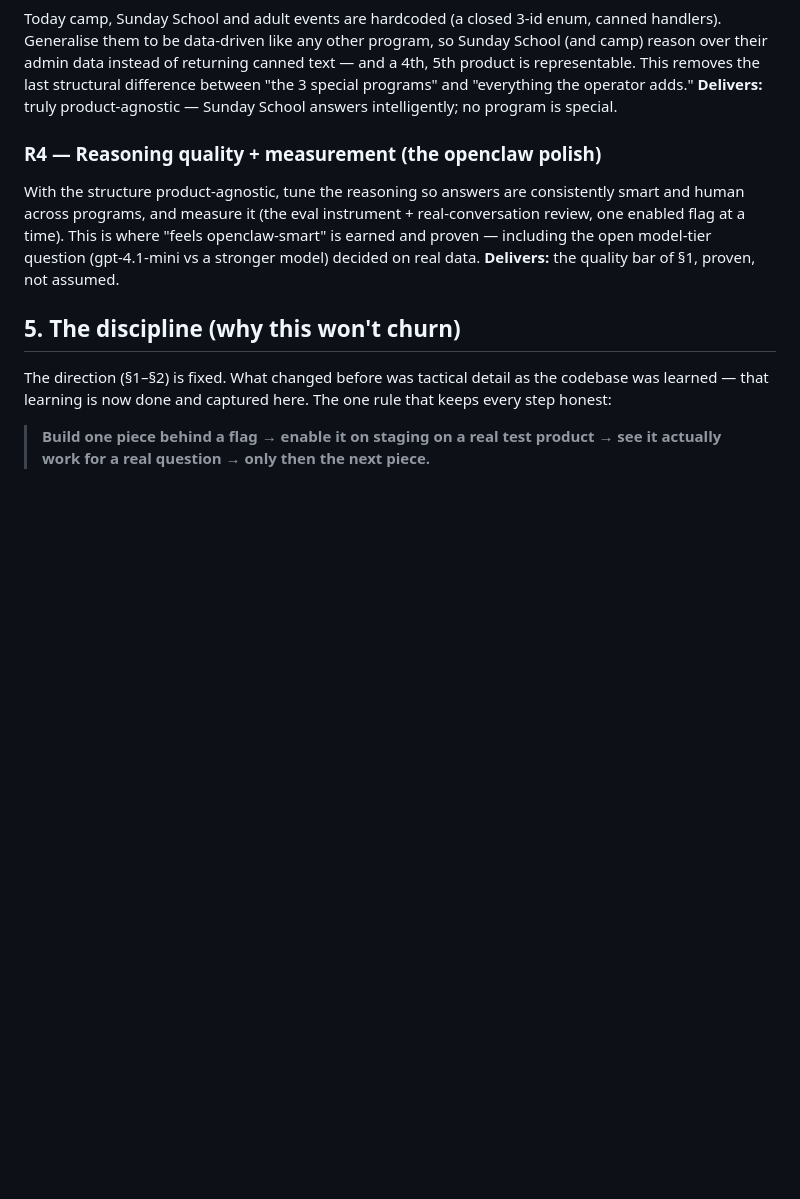
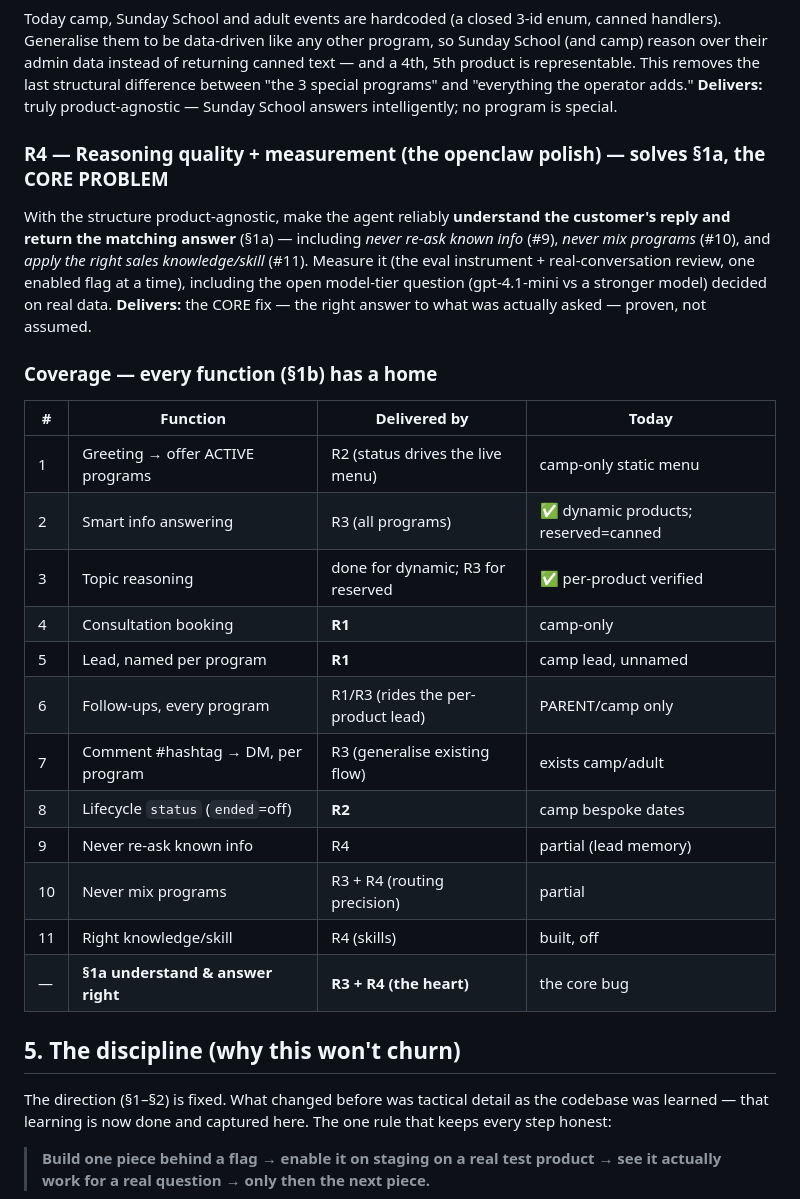
Before and after one commit to nikolozGobejiShvili/sityvis-akademia-ai-agent, a Markdown page: docs/NORTH_STAR_AND_ROADMAP.md, the part around one of its changes. Drawn GitHub-style; blank space fills up the shorter version.

```diff
--- a/docs/NORTH_STAR_AND_ROADMAP.md
+++ b/docs/NORTH_STAR_AND_ROADMAP.md
@@ -48,9 +68,26 @@ The admin `status` field (`active` / `ended` / `coming_soon` / `hidden`) is the
 Today camp, Sunday School and adult events are hardcoded (a closed 3-id enum, canned handlers). Generalise them to be data-driven like any other program, so Sunday School (and camp) reason over their admin data instead of returning canned text — and a 4th, 5th product is representable. This removes the last structural difference between "the 3 special programs" and "everything the operator adds."
 **Delivers:** truly product-agnostic — Sunday School answers intelligently; no program is special.
 
-### R4 — Reasoning quality + measurement (the openclaw polish)
-With the structure product-agnostic, tune the reasoning so answers are consistently smart and human across programs, and measure it (the eval instrument + real-conversation review, one enabled flag at a time). This is where "feels openclaw-smart" is earned and proven — including the open model-tier question (gpt-4.1-mini vs a stronger model) decided on real data.
-**Delivers:** the quality bar of §1, proven, not assumed.
+### R4 — Reasoning quality + measurement (the openclaw polish) — solves §1a, the CORE PROBLEM
+With the structure product-agnostic, make the agent reliably **understand the customer's reply and return the matching answer** (§1a) — including *never re-ask known info* (#9), *never mix programs* (#10), and *apply the right sales knowledge/skill* (#11). Measure it (the eval instrument + real-conversation review, one enabled flag at a time), including the open model-tier question (gpt-4.1-mini vs a stronger model) decided on real data.
+**Delivers:** the CORE fix — the right answer to what was actually asked — proven, not assumed.
+
+### Coverage — every function (§1b) has a home
+
+| # | Function | Delivered by | Today |
+|---|---|---|---|
+| 1 | Greeting → offer ACTIVE programs | R2 (status drives the live menu) | camp-only static menu |
+| 2 | Smart info answering | R3 (all programs) | ✅ dynamic products; reserved=canned |
+| 3 | Topic reasoning | done for dynamic; R3 for reserved | ✅ per-product verified |
+| 4 | Consultation booking | **R1** | camp-only |
+| 5 | Lead, named per program | **R1** | camp lead, unnamed |
+| 6 | Follow-ups, every program | R1/R3 (rides the per-product lead) | PARENT/camp only |
+| 7 | Comment #hashtag → DM, per program | R3 (generalise existing flow) | exists camp/adult |
+| 8 | Lifecycle `status` (`ended`=off) | **R2** | camp bespoke dates |
+| 9 | Never re-ask known info | R4 | partial (lead memory) |
+| 10 | Never mix programs | R3 + R4 (routing precision) | partial |
+| 11 | Right knowledge/skill | R4 (skills) | built, off |
+| — | **§1a understand & answer right** | **R3 + R4 (the heart)** | the core bug |
 
 ## 5. The discipline (why this won't churn)
 
```
Also changed, not shown: other parts of docs/NORTH_STAR_AND_ROADMAP.md (+20 -0 lines).
